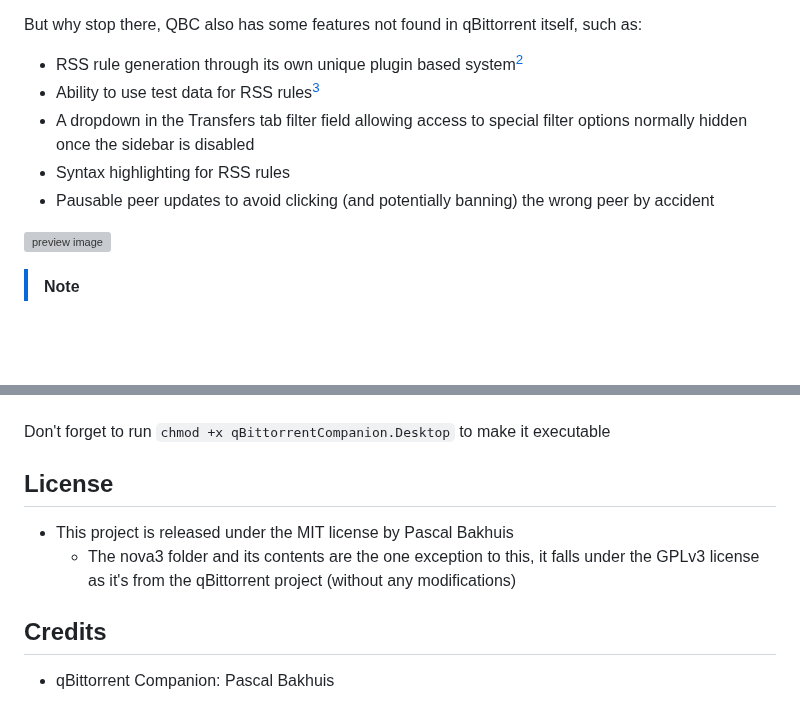
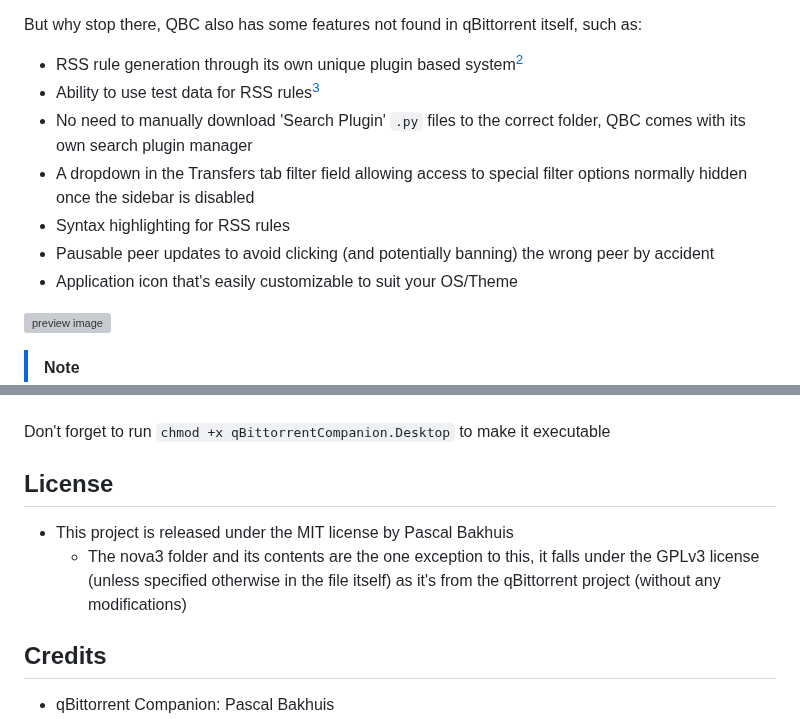
Before and after one commit to Axeia/qBittorrentCompanion, a Markdown page: README.MD, 2 parts joined by grey strips. Drawn GitHub-style; blank space fills up the shorter version; grey boxes are pictures that could not be loaded.

Commit message:
Added information about new (local) search plugin manager

```diff
--- a/README.MD
+++ b/README.MD
@@ -20,9 +20,11 @@ QBC not only matches the functionality of the WebUI, it comes closer to parity w
 But why stop there, QBC also has some features not found in qBittorrent itself, such as:
 * RSS rule generation through its own unique plugin based system[^2]
 * Ability to use test data for RSS rules[^3]
+* No need to manually download 'Search Plugin' `.py` files to the correct folder, QBC comes with its own search plugin manager
 * A dropdown in the Transfers tab filter field allowing access to special filter options normally hidden once the sidebar is disabled
 * Syntax highlighting for RSS rules
 * Pausable peer updates to avoid clicking (and potentially banning) the wrong peer by accident
+* Application icon that's easily customizable to suit your OS/Theme
 
 [^1]: Due to limitations of the WebUI all trackers will be placed on the same tier if anything is editted.
 [^2]: RSS plugin support: Automatically create RSS rules from torrent names, accessible throughout the app. Manual input is possible as well.
@@ -83,7 +85,7 @@ Don't forget to run `chmod +x qBittorrentCompanion.Desktop` to make it executabl
 
 ## License
 * This project is released under the MIT license by Pascal Bakhuis
-    * The nova3 folder and its contents are the one exception to this, it falls under the GPLv3 license as it's from the qBittorrent project (without any modifications)
+    * The nova3 folder and its contents are the one exception to this, it falls under the GPLv3 license (unless specified otherwise in the file itself) as it's from the qBittorrent project (without any modifications)
 
 ## Credits
 * qBittorrent Companion: Pascal Bakhuis
```
